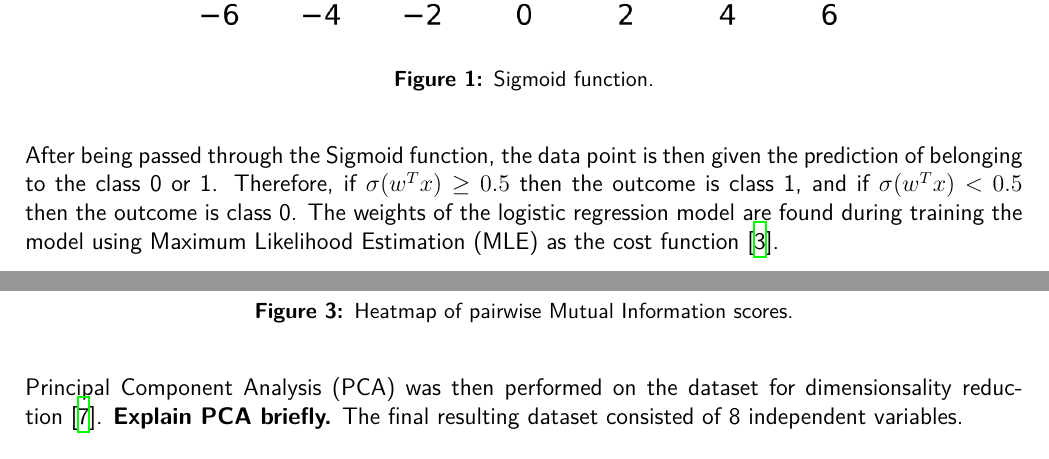
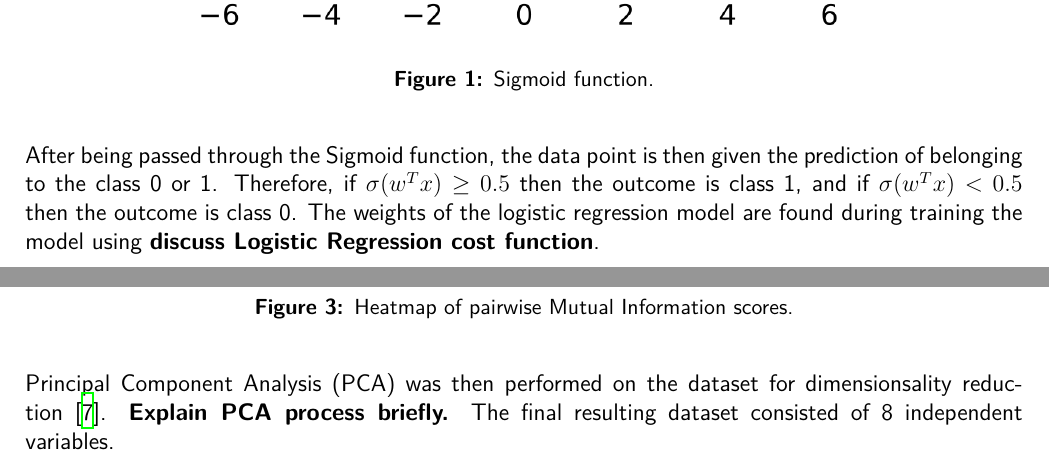
Before and after one commit to MSC-DS-Y1/Applied-Machine-Learning-Project, a LaTeX document (src/models/nasim/documentation.tex): two parts of pages 1 and 4 of 7, joined at a grey line, cut so that both start at the same text. Compiled offline with XeLaTeX.

Commit message:
Continued write-up, re-ran model with updated dataset

```diff
--- a/src/models/nasim/documentation.tex
+++ b/src/models/nasim/documentation.tex
@@ -74,5 +74,5 @@ This is then passed to a function which converts \(z\) to a value between 0 and
 \end{figure}
 
 
-After being passed through the Sigmoid function, the data point is then given the prediction of belonging to the class 0 or 1. Therefore, if \(\sigma(w^{T}x) \geq 0.5\) then the outcome is class 1, and if \(\sigma(w^{T}x) < 0.5\) then the outcome is class 0. The weights of the logistic regression model are found during training the model using Maximum Likelihood Estimation (MLE) as the cost function~\cite{Li2024}.
+After being passed through the Sigmoid function, the data point is then given the prediction of belonging to the class 0 or 1. Therefore, if \(\sigma(w^{T}x) \geq 0.5\) then the outcome is class 1, and if \(\sigma(w^{T}x) < 0.5\) then the outcome is class 0. The weights of the logistic regression model are found during training the model using \textbf{discuss Logistic Regression cost function}.
 
@@ -107,7 +107,7 @@ To address this, a pairwise MI matrix was computed. The values were normalised t
     \caption{Heatmap of pairwise Mutual Information scores.}\label{fig:pairwise_mi}
   \end{figure}
 
-Principal Component Analysis (PCA) was then performed on the dataset for dimensionsality reduction~\cite{Gewers2021}. \textbf{Explain PCA briefly.} The final resulting dataset consisted of 8 independent variables.
+Principal Component Analysis (PCA) was then performed on the dataset for dimensionsality reduction~\cite{Gewers2021}. \textbf{Explain PCA process briefly.} The final resulting dataset consisted of 8 independent variables.
 
 \newpage
 \subsection*{4. Experiments}
```
Also changed, not shown: src/models/nasim/documentation.pdf, src/models/nasim/documentation.tex (2 more changed lines), 2 other files.
